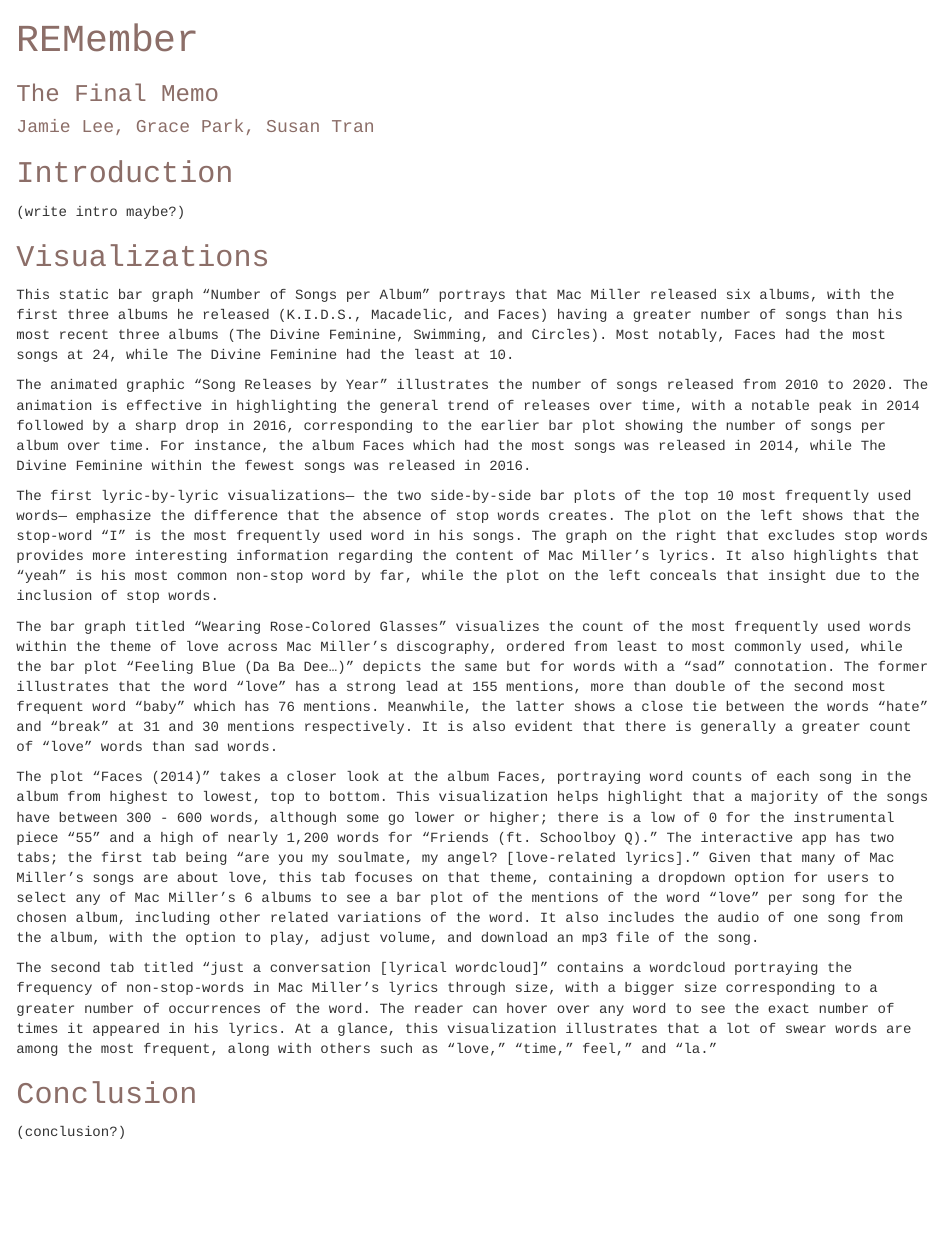
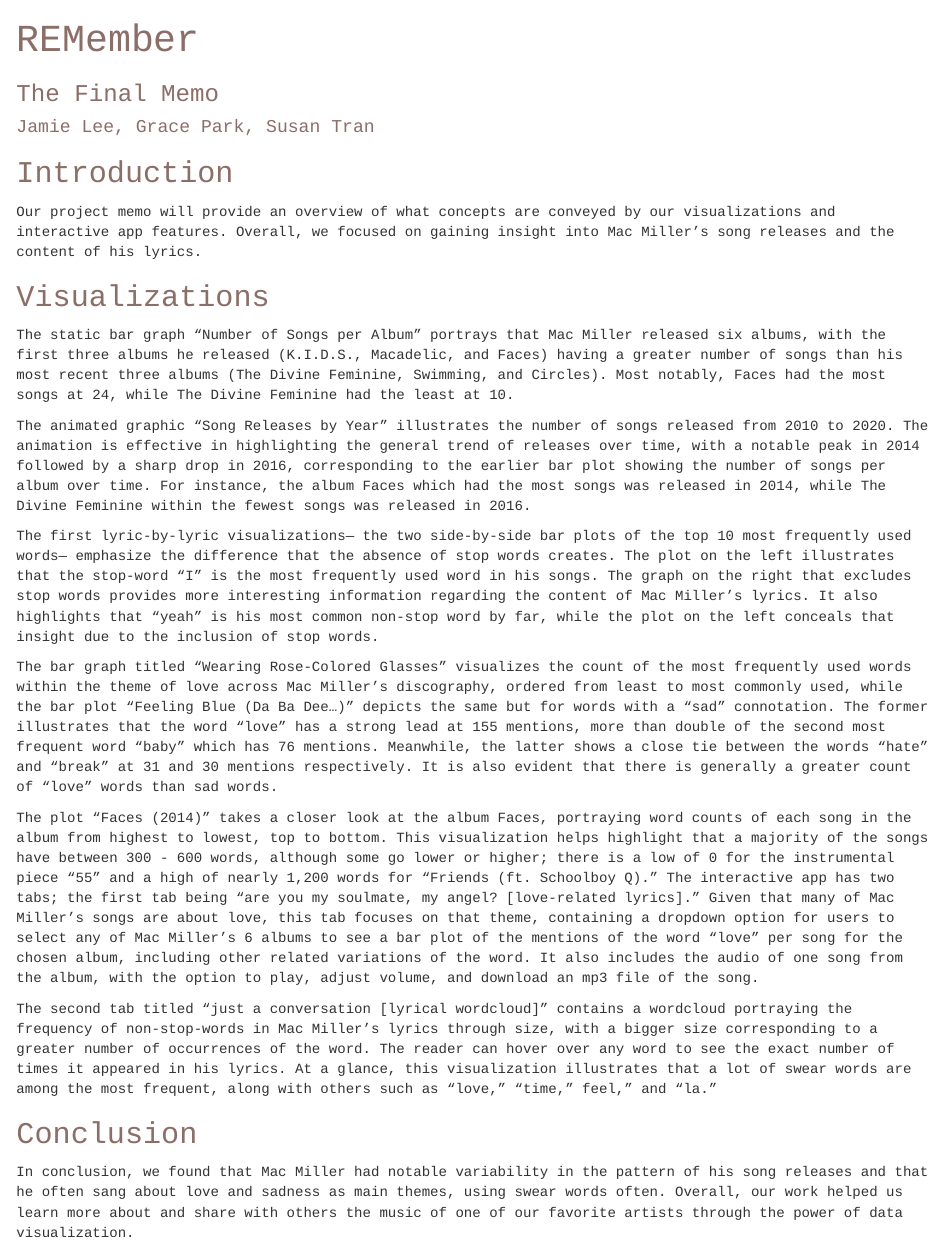
Before and after one commit to susantmtran/302final, an R Markdown document (final_memo.Rmd): the page in a window 1100 px wide, from its top. Rendered offline with R 4.5, knitr and Pandoc, with nearby package versions; drawn as R Markdown's standard HTML page in place of the format the file asks for.

Commit message:
intro conclusion

```diff
--- a/final_memo.Rmd
+++ b/final_memo.Rmd
@@ -72,15 +72,15 @@ h1, h2, h3, h4, h5, h6 {
 
 ## Introduction
 
-(write intro maybe?)
+Our project memo will provide an overview of what concepts are conveyed by our visualizations and interactive app features. Overall, we focused on gaining insight into Mac Miller's song releases and the content of his lyrics.
 
 ## Visualizations
 
-This static bar graph "Number of Songs per Album" portrays that Mac Miller released six albums, with the first three albums he released (K.I.D.S., Macadelic, and Faces) having a greater number of songs than his most recent three albums (The Divine Feminine, Swimming, and Circles). Most notably, Faces had the most songs at 24, while The Divine Feminine had the least at 10.
+The static bar graph "Number of Songs per Album" portrays that Mac Miller released six albums, with the first three albums he released (K.I.D.S., Macadelic, and Faces) having a greater number of songs than his most recent three albums (The Divine Feminine, Swimming, and Circles). Most notably, Faces had the most songs at 24, while The Divine Feminine had the least at 10.
 
 The animated graphic "Song Releases by Year" illustrates the number of songs released from 2010 to 2020. The animation is effective in highlighting the general trend of releases over time, with a notable peak in 2014 followed by a sharp drop in 2016, corresponding to the earlier bar plot showing the number of songs per album over time. For instance, the album Faces which had the most songs was released in 2014, while The Divine Feminine within the fewest songs was released in 2016.
 
-The first lyric-by-lyric visualizations--- the two side-by-side bar plots of the top 10 most frequently used words--- emphasize the difference that the absence of stop words creates. The plot on the left shows that the stop-word "I" is the most frequently used word in his songs. The graph on the right that excludes stop words provides more interesting information regarding the content of Mac Miller's lyrics. It also highlights that "yeah" is his most common non-stop word by far, while the plot on the left conceals that insight due to the inclusion of stop words.
+The first lyric-by-lyric visualizations--- the two side-by-side bar plots of the top 10 most frequently used words--- emphasize the difference that the absence of stop words creates. The plot on the left illustrates that the stop-word "I" is the most frequently used word in his songs. The graph on the right that excludes stop words provides more interesting information regarding the content of Mac Miller's lyrics. It also highlights that "yeah" is his most common non-stop word by far, while the plot on the left conceals that insight due to the inclusion of stop words.
 
 The bar graph titled "Wearing Rose-Colored Glasses" visualizes the count of the most frequently used words within the theme of love across Mac Miller's discography, ordered from least to most commonly used, while the bar plot "Feeling Blue (Da Ba Dee...)" depicts the same but for words with a "sad" connotation. The former illustrates that the word "love" has a strong lead at 155 mentions, more than double of the second most frequent word "baby" which has 76 mentions. Meanwhile, the latter shows a close tie between the words "hate" and "break" at 31 and 30 mentions respectively. It is also evident that there is generally a greater count of "love" words than sad words.
 
@@ -90,4 +90,4 @@ The second tab titled "just a conversation [lyrical wordcloud]" contains a wordc
 
 ## Conclusion
 
-(conclusion?)
+In conclusion, we found that Mac Miller had notable variability in the pattern of his song releases and that he often sang about love and sadness as main themes, using swear words often. Overall, our work helped us learn more about and share with others the music of one of our favorite artists through the power of data visualization.
```
